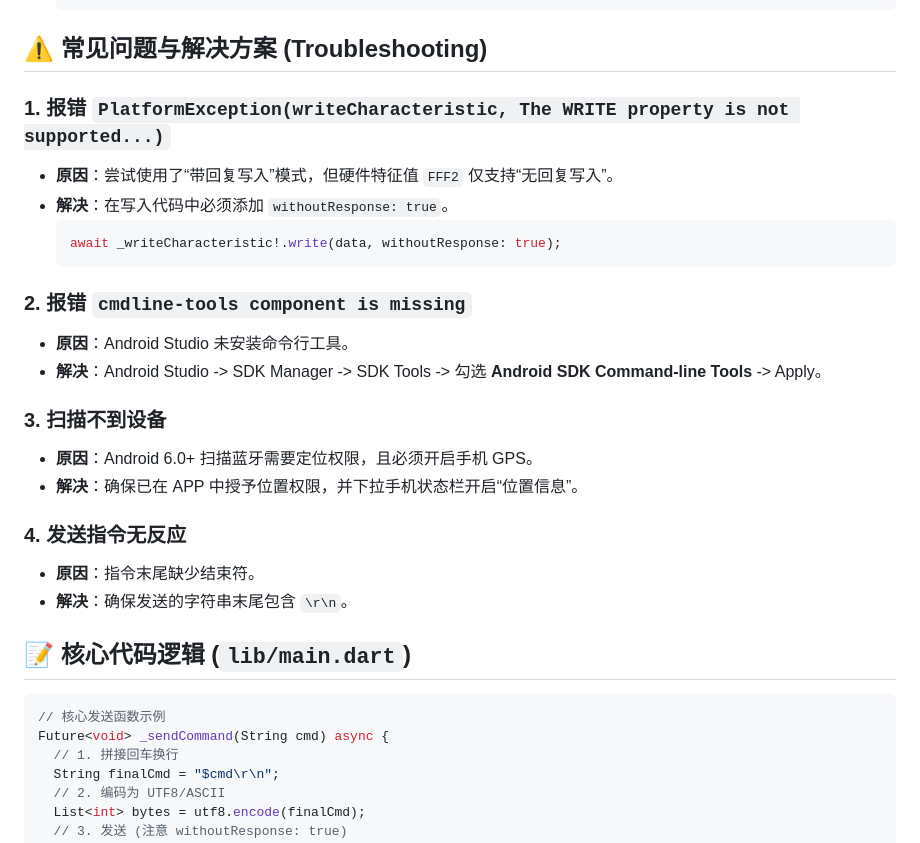
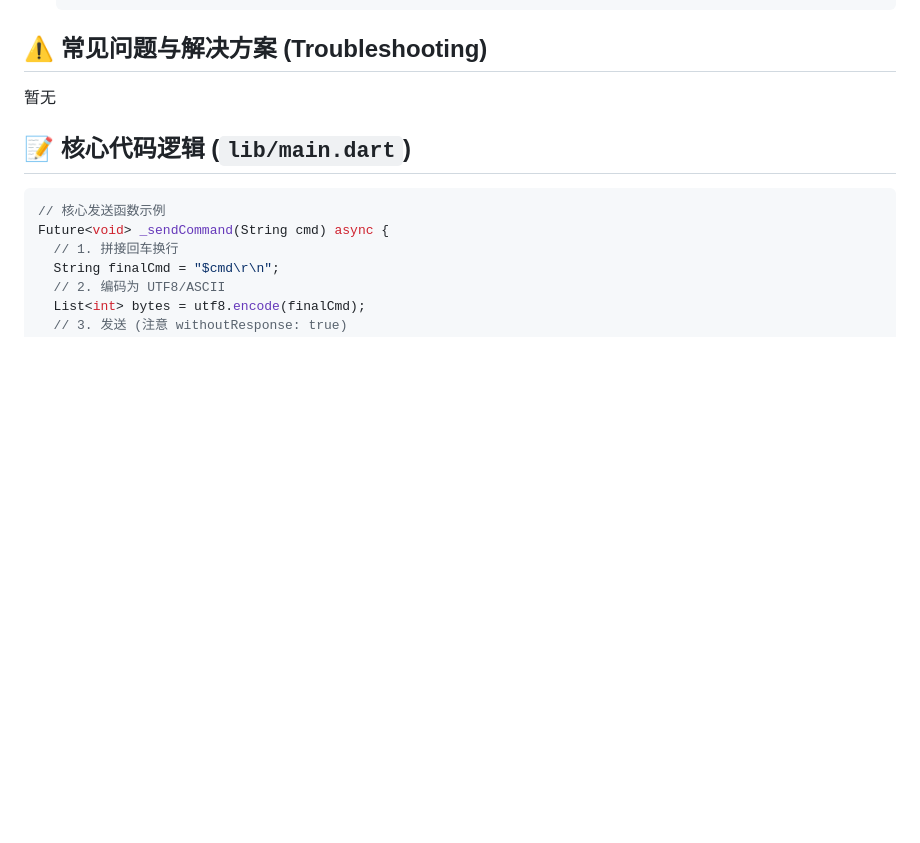
Before and after one commit to smr8/water_level_app, a Markdown page: README.md, the part around the change. Rendered like a GitHub page; blank space fills up the shorter version.

Commit message:
Delete troubleshooting section from README
Removed troubleshooting section for common errors.

````diff
--- a/README.md
+++ b/README.md
@@ -61,25 +61,7 @@ dependencies:
     ```
 
 ## ⚠️ 常见问题与解决方案 (Troubleshooting)
-
-### 1. 报错 `PlatformException(writeCharacteristic, The WRITE property is not supported...)`
-*   **原因**：尝试使用了“带回复写入”模式，但硬件特征值 `FFF2` 仅支持“无回复写入”。
-*   **解决**：在写入代码中必须添加 `withoutResponse: true`。
-    ```dart
-    await _writeCharacteristic!.write(data, withoutResponse: true);
-    ```
-
-### 2. 报错 `cmdline-tools component is missing`
-*   **原因**：Android Studio 未安装命令行工具。
-*   **解决**：Android Studio -> SDK Manager -> SDK Tools -> 勾选 **Android SDK Command-line Tools** -> Apply。
-
-### 3. 扫描不到设备
-*   **原因**：Android 6.0+ 扫描蓝牙需要定位权限，且必须开启手机 GPS。
-*   **解决**：确保已在 APP 中授予位置权限，并下拉手机状态栏开启“位置信息”。
-
-### 4. 发送指令无反应
-*   **原因**：指令末尾缺少结束符。
-*   **解决**：确保发送的字符串末尾包含 `\r\n`。
+暂无
 
 ## 📝 核心代码逻辑 (`lib/main.dart`)
 
````
